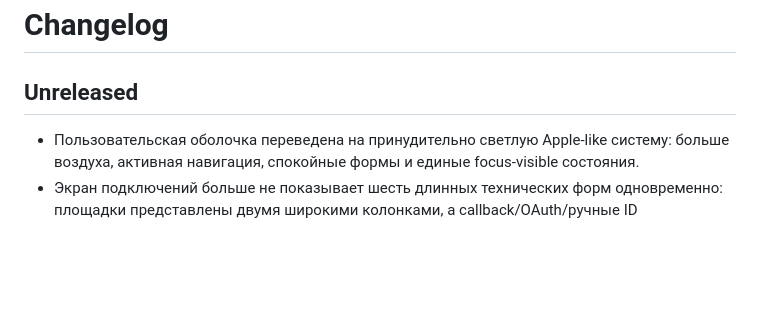
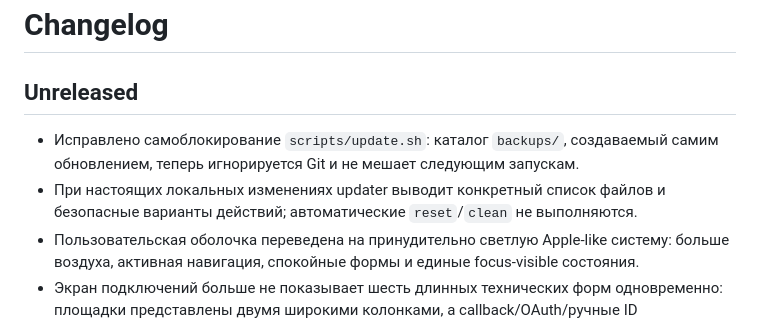
Before and after one commit to f2re/bamboo-content-hub, a Markdown page: CHANGELOG.md, the part around the change. Rendered like a GitHub page; blank space fills up the shorter version.

Commit message:
docs(update): record updater safety fix

```diff
--- a/CHANGELOG.md
+++ b/CHANGELOG.md
@@ -1,6 +1,8 @@
 # Changelog
 
 ## Unreleased
+- Исправлено самоблокирование `scripts/update.sh`: каталог `backups/`, создаваемый самим обновлением, теперь игнорируется Git и не мешает следующим запускам.
+- При настоящих локальных изменениях updater выводит конкретный список файлов и безопасные варианты действий; автоматические `reset`/`clean` не выполняются.
 - Пользовательская оболочка переведена на принудительно светлую Apple-like систему: больше воздуха, активная навигация, спокойные формы и единые focus-visible состояния.
 - Экран подключений больше не показывает шесть длинных технических форм одновременно: площадки представлены двумя широкими колонками, а callback/OAuth/ручные ID раскрываются только для выбранного сервиса.
 - Перед фактической публикацией хаб проверяет выбранные подключения и совместимость медиа: недоступный канал, неподходящий тип/число файлов или незавершённый выбор аккаунта показываются до отправки, а не после ошибки delivery.
```
